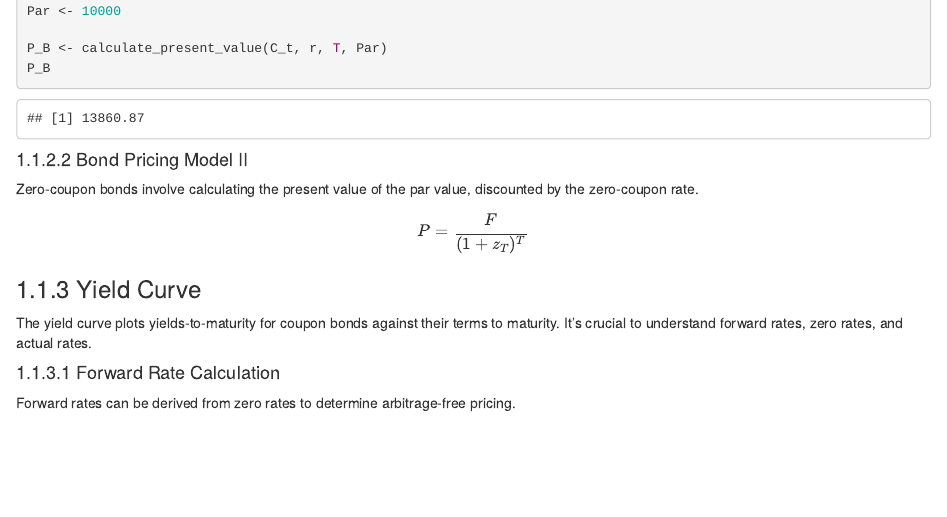
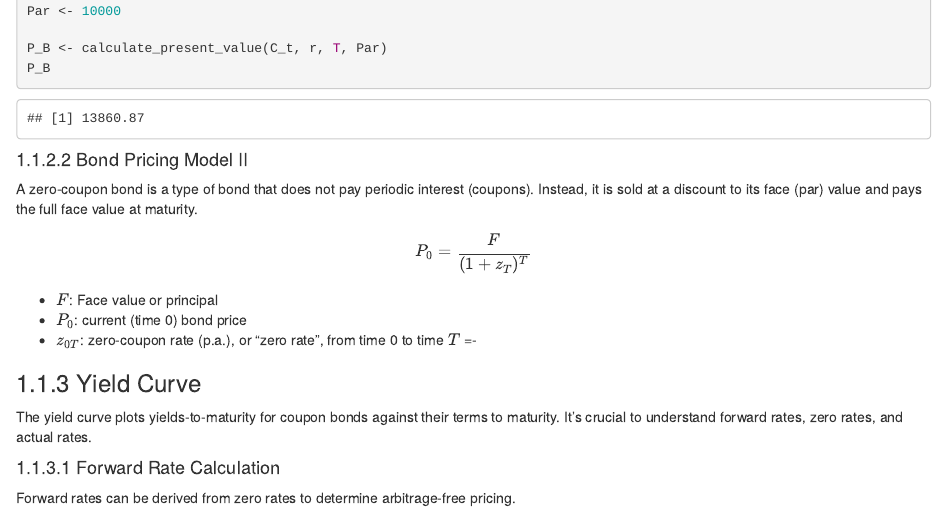
Before and after one commit to jungxue/Note_24Q2_AppFin704, an R Markdown document (07_Fixed_Income_Valuation_and_Term_Structure.Rmd): the page in a window 1100 px wide, from 930 px down. Rendered offline with R 4.5, knitr and Pandoc, with nearby package versions; drawn as R Markdown's standard HTML page in place of the format the file asks for.

Commit message:
Update 07_Fixed_Income_Valuation_and_Term_Structure.Rmd

```diff
--- a/07_Fixed_Income_Valuation_and_Term_Structure.Rmd
+++ b/07_Fixed_Income_Valuation_and_Term_Structure.Rmd
@@ -58,13 +58,18 @@ P_B
 
 #### Bond Pricing Model II
 
-Zero-coupon bonds involve calculating the present value of the par value, discounted by the zero-coupon rate.
+A zero-coupon bond is a type of bond that does not pay periodic interest (coupons). Instead, it is sold at a discount to its face (par) value and pays the full face value at maturity.
 
 $$
 \begin{align}
-P &= \frac{F}{(1 + z_T)^T}
+P_0 &= \frac{F}{(1 + z_T)^T}
 \end{align}
 $$
+
+- $F$: Face value or principal
+- $P_0$: current (time 0) bond price
+- $z_{0T}$: zero-coupon rate (p.a.), or "zero rate", from time 0 to time $T$
+=-
 
 ### Yield Curve
 The yield curve plots yields-to-maturity for coupon bonds against their terms to maturity. It's crucial to understand forward rates, zero rates, and actual rates.
```
